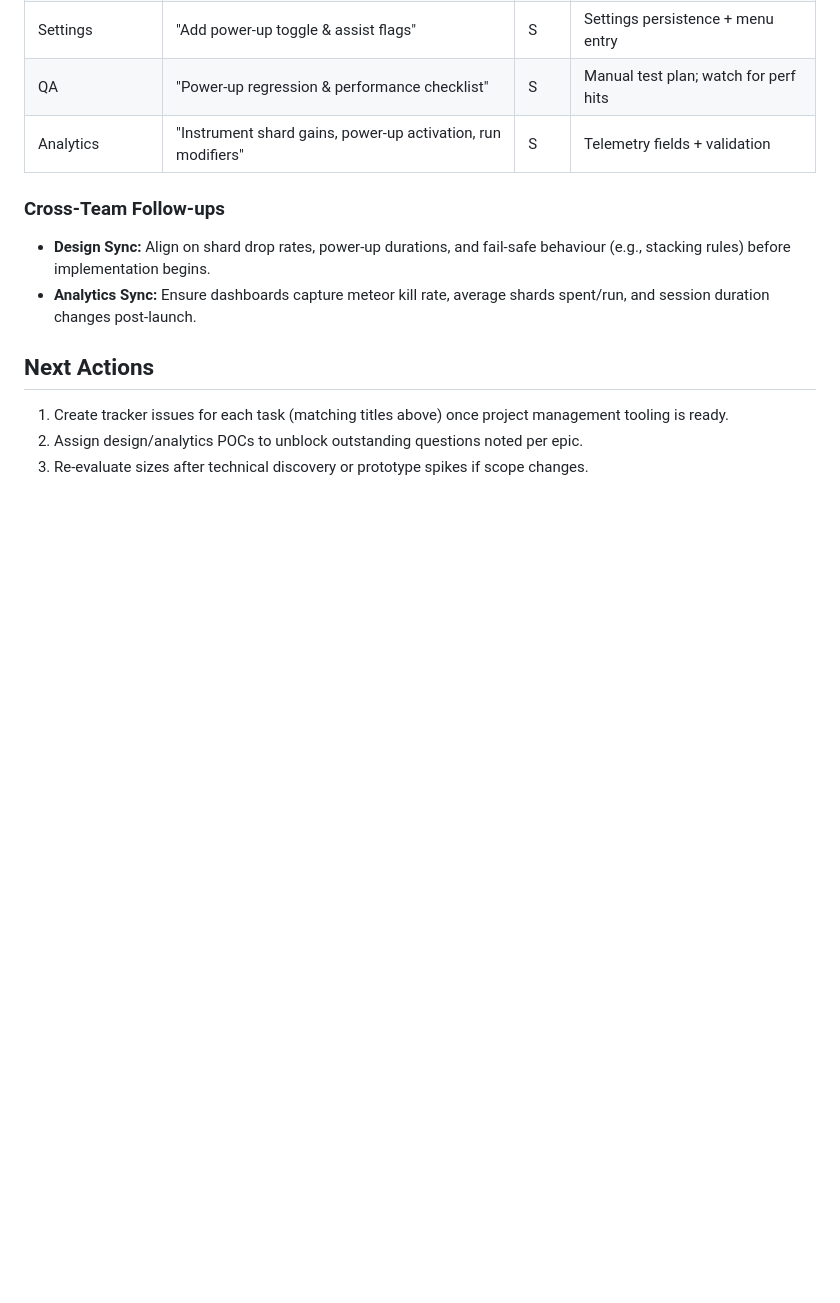
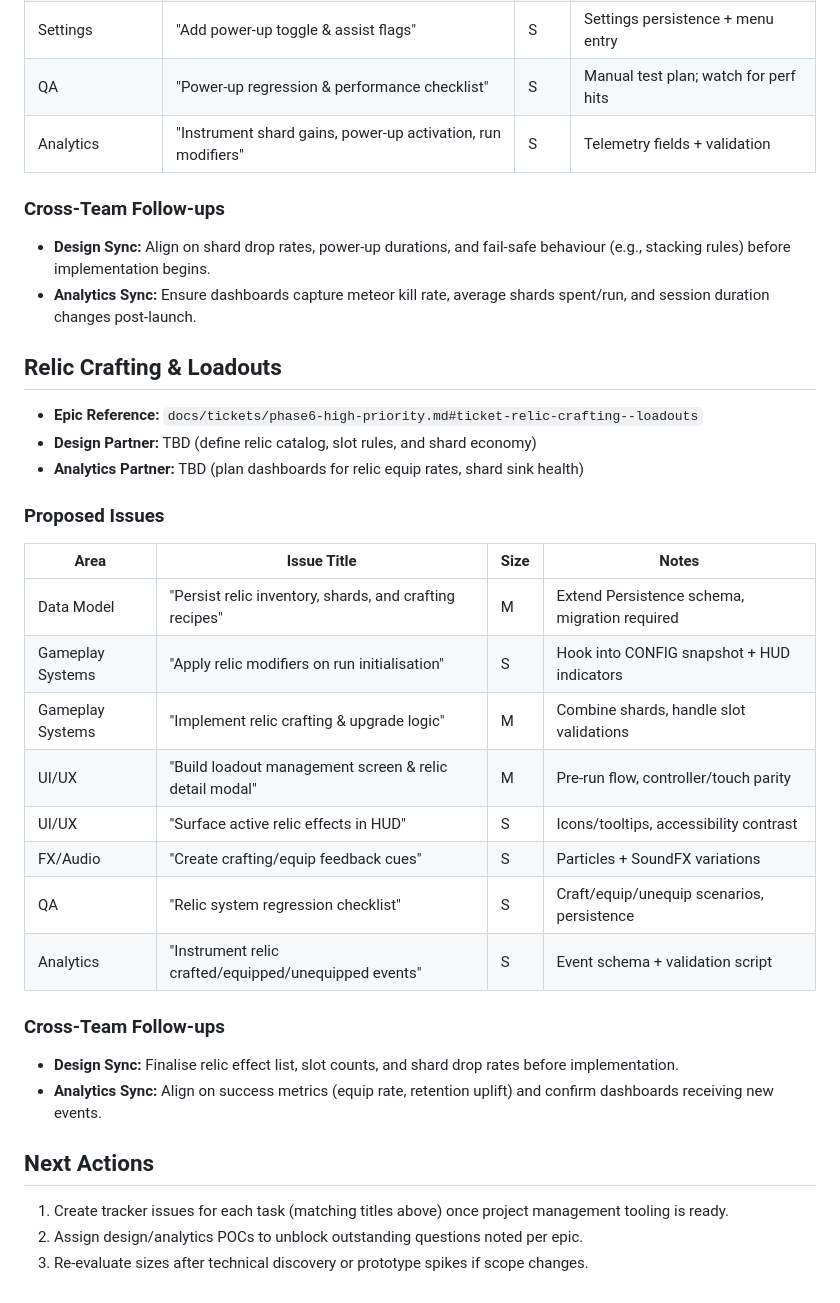
Before and after one commit to fusioncomputing/flappydragongame, a Markdown page: docs/tickets/phase6-task-breakdown.md, the part around the change. GitHub-like rendering; blank space fills up the shorter version.

```diff
--- a/docs/tickets/phase6-task-breakdown.md
+++ b/docs/tickets/phase6-task-breakdown.md
@@ -47,6 +47,27 @@ This worksheet decomposes the two high-priority Phase 6 tickets into granular en
 - **Design Sync:** Align on shard drop rates, power-up durations, and fail-safe behaviour (e.g., stacking rules) before implementation begins.
 - **Analytics Sync:** Ensure dashboards capture meteor kill rate, average shards spent/run, and session duration changes post-launch.
 
+## Relic Crafting & Loadouts
+- **Epic Reference:** `docs/tickets/phase6-high-priority.md#ticket-relic-crafting--loadouts`
+- **Design Partner:** TBD (define relic catalog, slot rules, and shard economy)
+- **Analytics Partner:** TBD (plan dashboards for relic equip rates, shard sink health)
+
+### Proposed Issues
+| Area | Issue Title | Size | Notes |
+| --- | --- | --- | --- |
+| Data Model | "Persist relic inventory, shards, and crafting recipes" | M | Extend Persistence schema, migration required |
+| Gameplay Systems | "Apply relic modifiers on run initialisation" | S | Hook into CONFIG snapshot + HUD indicators |
+| Gameplay Systems | "Implement relic crafting & upgrade logic" | M | Combine shards, handle slot validations |
+| UI/UX | "Build loadout management screen & relic detail modal" | M | Pre-run flow, controller/touch parity |
+| UI/UX | "Surface active relic effects in HUD" | S | Icons/tooltips, accessibility contrast |
+| FX/Audio | "Create crafting/equip feedback cues" | S | Particles + SoundFX variations |
+| QA | "Relic system regression checklist" | S | Craft/equip/unequip scenarios, persistence |
+| Analytics | "Instrument relic crafted/equipped/unequipped events" | S | Event schema + validation script |
+
+### Cross-Team Follow-ups
+- **Design Sync:** Finalise relic effect list, slot counts, and shard drop rates before implementation.
+- **Analytics Sync:** Align on success metrics (equip rate, retention uplift) and confirm dashboards receiving new events.
+
 ## Next Actions
 1. Create tracker issues for each task (matching titles above) once project management tooling is ready.
 2. Assign design/analytics POCs to unblock outstanding questions noted per epic.
```
Also changed, not shown: docs/feature-backlog.md (+1 -0 lines), docs/tickets/phase6-high-priority.md (+28 -0 lines).
